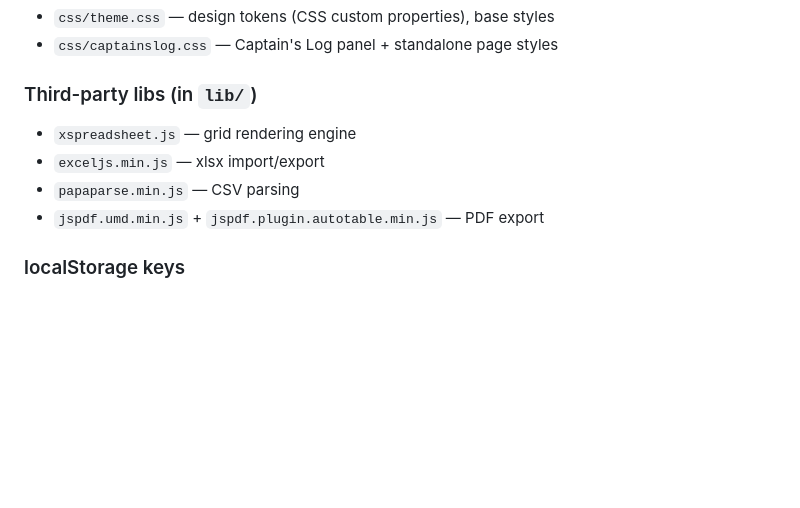
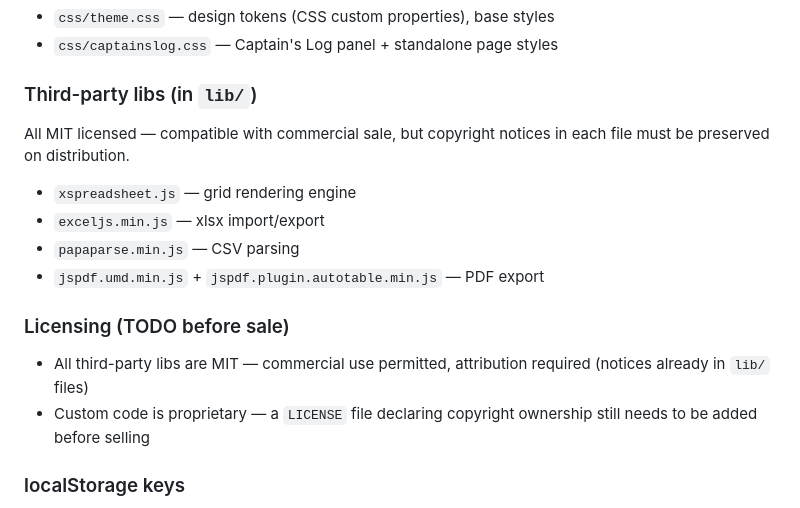
Before and after one commit to saha8233/Turnaround-spreadsheets, a Markdown page: CLAUDE.md, the part around the change. Rendered like a GitHub page; blank space fills up the shorter version.

Commit message:
docs: note third-party lib licenses and TODO to add proprietary license before sale

```diff
--- a/CLAUDE.md
+++ b/CLAUDE.md
@@ -26,10 +26,15 @@ All modules attach to `window.App` as IIFEs. Load order in `index.html` matters:
 - `css/captainslog.css` — Captain's Log panel + standalone page styles
 
 ### Third-party libs (in `lib/`)
+All MIT licensed — compatible with commercial sale, but copyright notices in each file must be preserved on distribution.
 - `xspreadsheet.js` — grid rendering engine
 - `exceljs.min.js` — xlsx import/export
 - `papaparse.min.js` — CSV parsing
 - `jspdf.umd.min.js` + `jspdf.plugin.autotable.min.js` — PDF export
+
+### Licensing (TODO before sale)
+- All third-party libs are MIT — commercial use permitted, attribution required (notices already in `lib/` files)
+- Custom code is proprietary — a `LICENSE` file declaring copyright ownership still needs to be added before selling
 
 ### localStorage keys
 - `turnaround_spreadsheet_data` — sheet data (JSON array of sheet objects)
```
